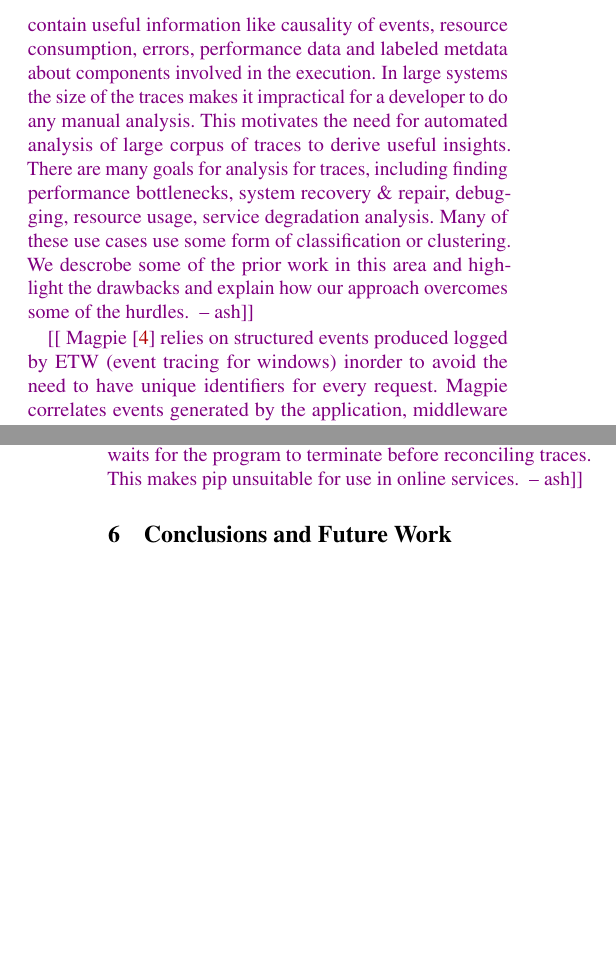
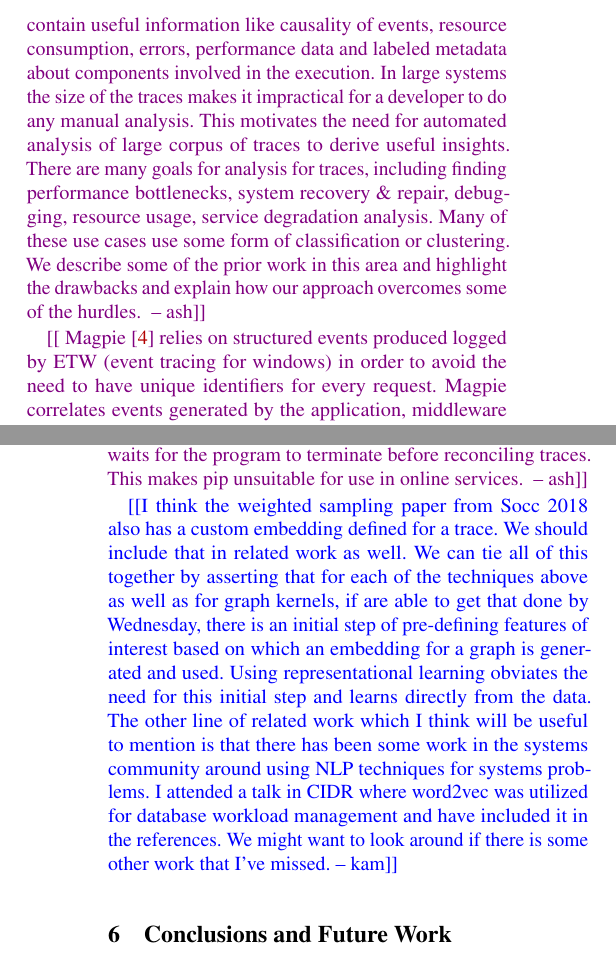
Before and after one commit to KamalaRamas/paper-trace-forensics, a LaTeX paper (trace_forensics.tex, which reads related_work.tex): two parts of the columns of pages 4 and 5 of 6, joined at a grey line, cut so that both start at the same text, the shorter picture padded with empty space. Compiled offline with pdfLaTeX; a LaTeX package or settings file that is missing is left out.

Commit message:
Added some feedback for related work

```diff
--- a/related_work.tex
+++ b/related_work.tex
@@ -3,14 +3,14 @@
 %-------------------------------------------------------------------------------
 
 \ash{
-Post factum analysis of traces is important because they contain useful information like causality of events, resource consumption, errors, performance data and labeled metdata about components involved in the execution.
+Post factum analysis of traces is important because they contain useful information like causality of events, resource consumption, errors, performance data and labeled metadata about components involved in the execution.
 In large systems the size of the traces makes it impractical for a developer to do any manual analysis. This motivates the need for automated analysis of large corpus of traces to derive useful insights.
 There are many goals for analysis for traces, including finding performance bottlenecks, system recovery \& repair, debugging, resource usage, service degradation analysis.
-Many of these use cases use some form of classification or clustering. We descrobe some of the prior work in this area and highlight the drawbacks and explain how our approach overcomes some of the hurdles.
+Many of these use cases use some form of classification or clustering. We describe some of the prior work in this area and highlight the drawbacks and explain how our approach overcomes some of the hurdles.
 }
 
 \ash{
-Magpie \cite{Barham:2003:MOM:1251054.1251069} relies on structured events produced logged by ETW (event tracing for windows) inorder to avoid the need to have unique identifiers for every request.
+Magpie \cite{Barham:2003:MOM:1251054.1251069} relies on structured events produced logged by ETW (event tracing for windows) in order to avoid the need to have unique identifiers for every request.
 Magpie correlates events generated by the application, middleware and operating system using temporal joins to infer causal relationships.
 Magpie uses a comparison based on a simple string-edit-distance metric on flattened execution graphs as a basis for execution clustering.
 Even though the technique shows promising results even for classification of requests with differences in internal concurrency structures, the authors acknowledge the need for graph and tree edit distances.
@@ -49,10 +49,12 @@ Magpie and Pinpoint cluster similar behavior and suggest outliers as possible in
 
 \ash{
 Pip \cite{Reynolds2006PipDT} takes a different approach to solving these problems.
-Unlike Magpie Pip does not rely on any statistical inference and hence obviates the need to collect a large corpus of traces.
+Unlike Magpie, Pip does not rely on any statistical inference and hence obviates the need to collect a large corpus of traces.
 Pip treats the systems as \textit{grey-box} and finds structural and performance bugs in distributed systems by comparing actual system behavior to expected system behavior.
 Pip asks the developers to specify the expectations of the program using a declarative specification language, while capturing the actual system behavior using instrumentation, annotations or sniffing.
 Pip automatically checks actual behavior against expected behavior and helps programmers visualize the result to discover the causes of any unexpected behavior.
 However, pip cannot be used for analysis of running programs since it waits for the program to terminate before reconciling traces.
 This makes pip unsuitable for use in online services.
 }
+
+\kam{I think the weighted sampling paper from Socc 2018 also has a custom embedding defined for a trace. We should include that in related work as well. We can tie all of this together by asserting that for each of the techniques above as well as for graph kernels, if are able to get that done by Wednesday, there is an initial step of pre-defining features of interest based on which an embedding for a graph is generated and used. Using representational learning obviates the need for this initial step and learns directly from the data. The other line of related work which I think will be useful to mention is that there has been some work in the systems community around using NLP techniques for systems problems. I attended a talk in CIDR where word2vec was utilized for database workload management and have included it in the references. We might want to look around if there is some other work that I've missed.}
```
Also changed, not shown: related_work.tex (6 more changed lines).
